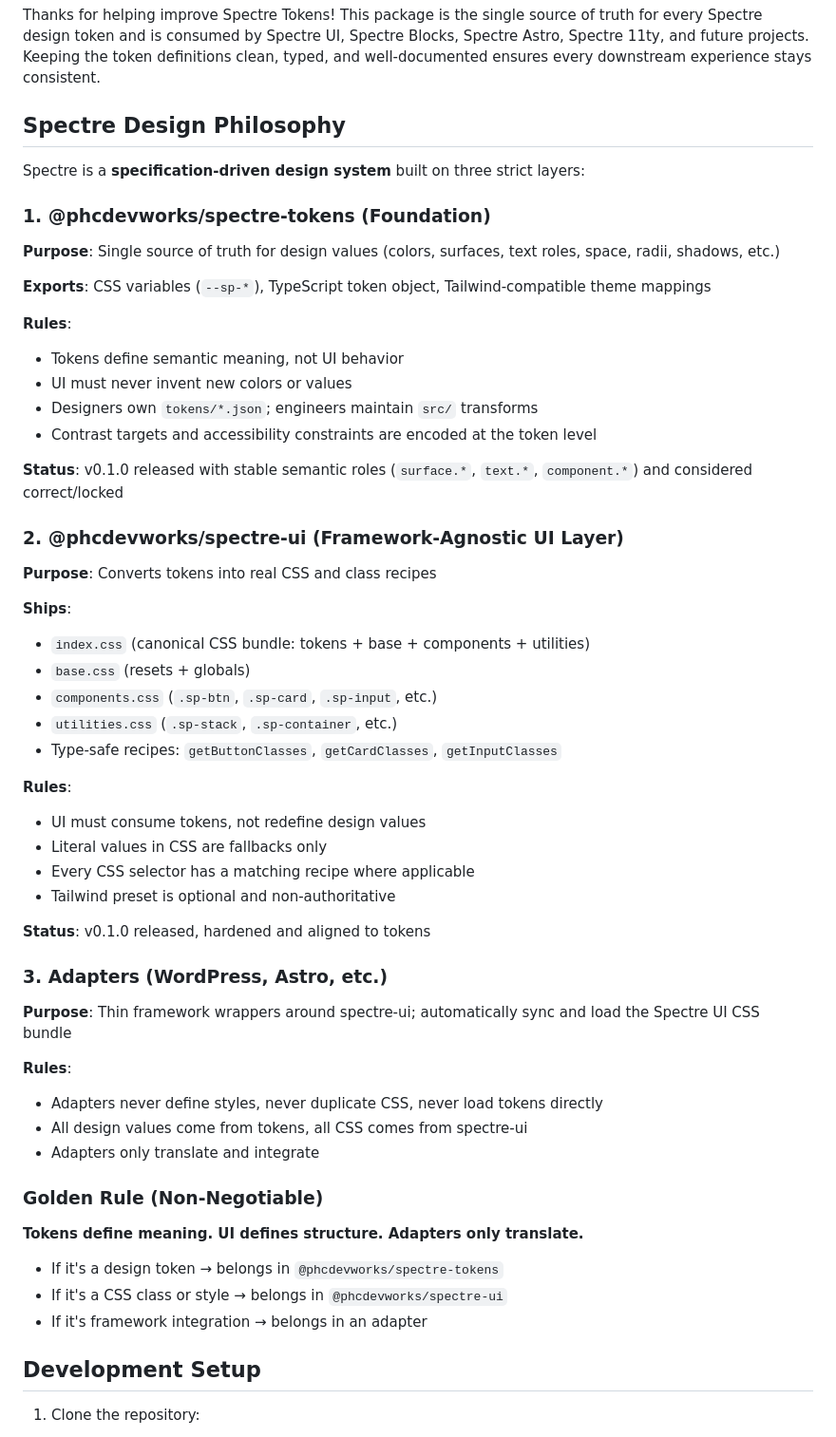
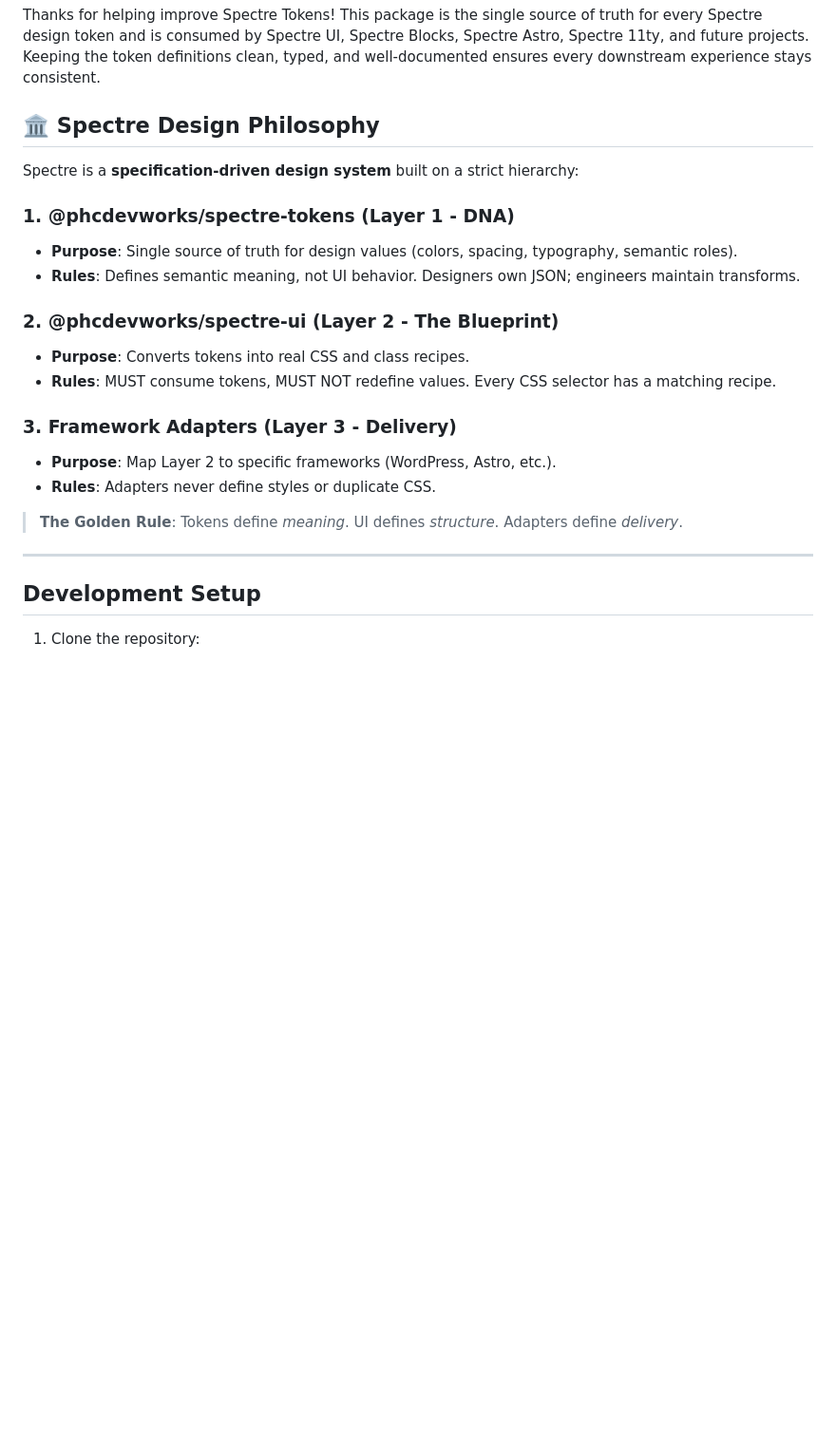
Before and after one commit to phcdevworks/spectre-tokens, a Markdown page: CONTRIBUTING.md, the part around the change. Shown at 95% size. Rendered like a GitHub page; blank space fills up the shorter version.

Commit message:
Docs: emphasize DNA layer and simplify hierarchy
Update documentation to clarify Layer 1 as the authoritative “DNA” and streamline the Spectre layer hierarchy. Changes in AGENTS.md, CONTRIBUTING.md, and README.md add a prominent DNA header, rework the contributing guide into a concise hierarchy with Layer 1/2/3 roles, and expand README with core architecture notes (JSON-first policy, type-safety, multi-format outputs, accessibility). Primarily copy/structure changes to clarify responsibilities and the Golden Rule (tokens → UI → adapters).

```diff
--- a/CONTRIBUTING.md
+++ b/CONTRIBUTING.md
@@ -2,64 +2,25 @@
 
 Thanks for helping improve Spectre Tokens! This package is the single source of truth for every Spectre design token and is consumed by Spectre UI, Spectre Blocks, Spectre Astro, Spectre 11ty, and future projects. Keeping the token definitions clean, typed, and well-documented ensures every downstream experience stays consistent.
 
-## Spectre Design Philosophy
+## 🏛️ Spectre Design Philosophy
 
-Spectre is a **specification-driven design system** built on three strict layers:
+Spectre is a **specification-driven design system** built on a strict hierarchy:
 
-### 1. @phcdevworks/spectre-tokens (Foundation)
+### 1. @phcdevworks/spectre-tokens (Layer 1 - DNA)
+- **Purpose**: Single source of truth for design values (colors, spacing, typography, semantic roles).
+- **Rules**: Defines semantic meaning, not UI behavior. Designers own JSON; engineers maintain transforms.
 
-**Purpose**: Single source of truth for design values (colors, surfaces, text roles, space, radii, shadows, etc.)
+### 2. @phcdevworks/spectre-ui (Layer 2 - The Blueprint)
+- **Purpose**: Converts tokens into real CSS and class recipes.
+- **Rules**: MUST consume tokens, MUST NOT redefine values. Every CSS selector has a matching recipe.
 
-**Exports**: CSS variables (`--sp-*`), TypeScript token object, Tailwind-compatible theme mappings
+### 3. Framework Adapters (Layer 3 - Delivery)
+- **Purpose**: Map Layer 2 to specific frameworks (WordPress, Astro, etc.).
+- **Rules**: Adapters never define styles or duplicate CSS.
 
-**Rules**:
+> **The Golden Rule**: Tokens define *meaning*. UI defines *structure*. Adapters define *delivery*.
 
-- Tokens define semantic meaning, not UI behavior
-- UI must never invent new colors or values
-- Designers own `tokens/*.json`; engineers maintain `src/` transforms
-- Contrast targets and accessibility constraints are encoded at the token level
-
-**Status**: v0.1.0 released with stable semantic roles (`surface.*`, `text.*`, `component.*`) and considered correct/locked
-
-### 2. @phcdevworks/spectre-ui (Framework-Agnostic UI Layer)
-
-**Purpose**: Converts tokens into real CSS and class recipes
-
-**Ships**:
-
-- `index.css` (canonical CSS bundle: tokens + base + components + utilities)
-- `base.css` (resets + globals)
-- `components.css` (`.sp-btn`, `.sp-card`, `.sp-input`, etc.)
-- `utilities.css` (`.sp-stack`, `.sp-container`, etc.)
-- Type-safe recipes: `getButtonClasses`, `getCardClasses`, `getInputClasses`
-
-**Rules**:
-
-- UI must consume tokens, not redefine design values
-- Literal values in CSS are fallbacks only
-- Every CSS selector has a matching recipe where applicable
-- Tailwind preset is optional and non-authoritative
-
-**Status**: v0.1.0 released, hardened and aligned to tokens
-
-### 3. Adapters (WordPress, Astro, etc.)
-
-**Purpose**: Thin framework wrappers around spectre-ui; automatically sync and load the Spectre UI CSS bundle
-
-**Rules**:
-
-- Adapters never define styles, never duplicate CSS, never load tokens directly
-- All design values come from tokens, all CSS comes from spectre-ui
-- Adapters only translate and integrate
-
-### Golden Rule (Non-Negotiable)
-
-**Tokens define meaning. UI defines structure. Adapters only translate.**
-
-- If it's a design token → belongs in `@phcdevworks/spectre-tokens`
-- If it's a CSS class or style → belongs in `@phcdevworks/spectre-ui`
-- If it's framework integration → belongs in an adapter
-
+---
 ## Development Setup
 
 1. Clone the repository:
```
Also changed, not shown: AGENTS.md (+2 -0 lines), README.md (+29 -10 lines).
